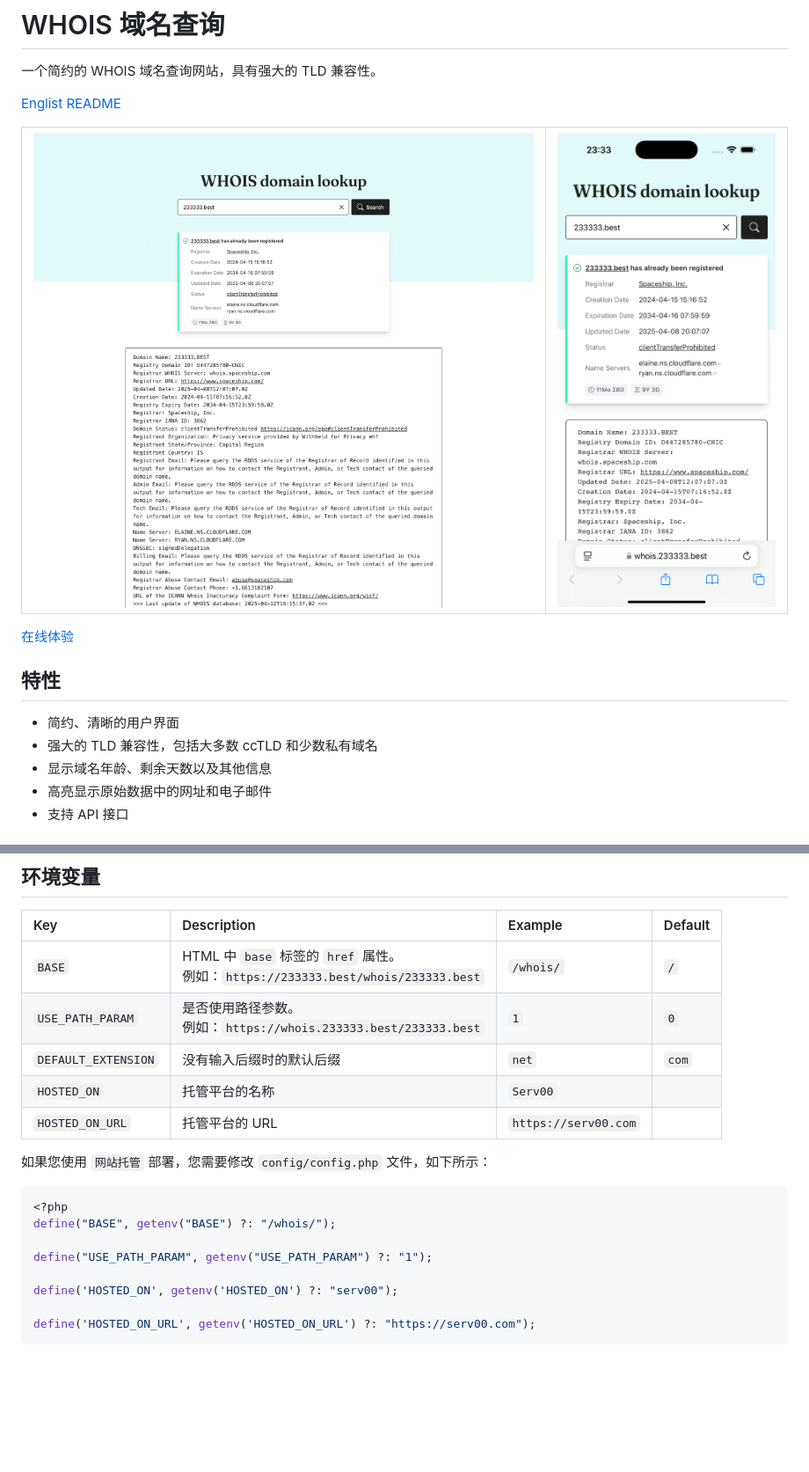
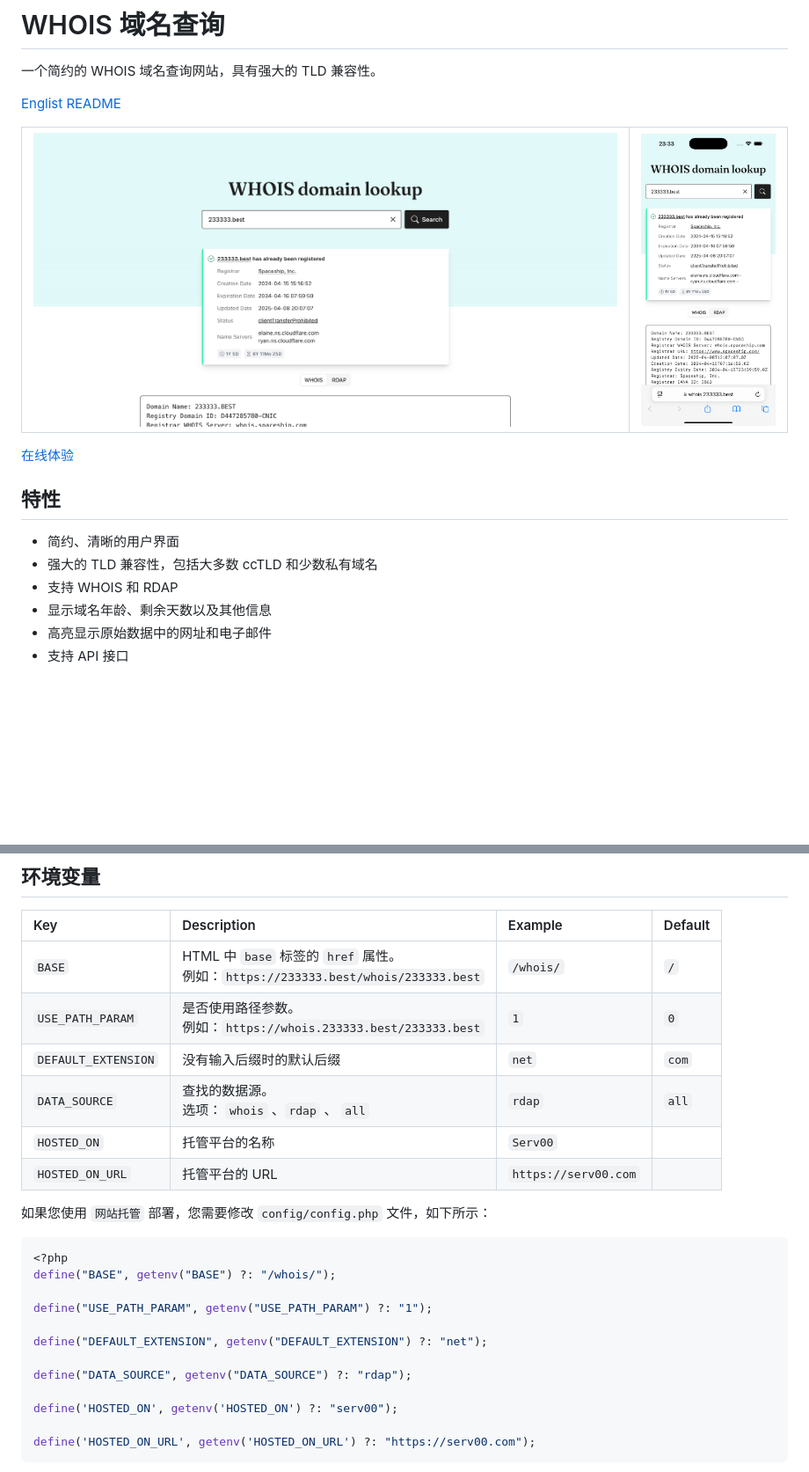
Before and after one commit to reg233/whois-domain-lookup, a Markdown page: README.zh.md, 2 parts joined by grey strips. Shown at 88% size. Rendered like a GitHub page; pictures changed too: resources/desktop.png, resources/mobile.png; blank space fills up the shorter version.

```diff
--- a/README.zh.md
+++ b/README.zh.md
@@ -23,6 +23,7 @@
 
 - 简约、清晰的用户界面
 - 强大的 TLD 兼容性，包括大多数 ccTLD 和少数私有域名
+- 支持 WHOIS 和 RDAP
 - 显示域名年龄、剩余天数以及其他信息
 - 高亮显示原始数据中的网址和电子邮件
 - 支持 API 接口
@@ -64,6 +65,7 @@ docker compose up -d
 | `BASE` | HTML 中 `base` 标签的 `href` 属性。 <br> 例如：`https://233333.best/whois/233333.best` | `/whois/` | `/` |
 | `USE_PATH_PARAM` | 是否使用路径参数。 <br> 例如：`https://whois.233333.best/233333.best` | `1` | `0` |
 | `DEFAULT_EXTENSION` | 没有输入后缀时的默认后缀 | `net` | `com` |
+| `DATA_SOURCE` | 查找的数据源。 <br> 选项： `whois` 、`rdap` 、 `all` | `rdap` | `all` |
 | `HOSTED_ON` | 托管平台的名称 | `Serv00` |  |
 | `HOSTED_ON_URL` | 托管平台的 URL | `https://serv00.com` |  |
 
@@ -74,6 +76,10 @@ docker compose up -d
 define("BASE", getenv("BASE") ?: "/whois/");
 
 define("USE_PATH_PARAM", getenv("USE_PATH_PARAM") ?: "1");
+
+define("DEFAULT_EXTENSION", getenv("DEFAULT_EXTENSION") ?: "net");
+
+define("DATA_SOURCE", getenv("DATA_SOURCE") ?: "rdap");
 
 define('HOSTED_ON', getenv('HOSTED_ON') ?: "serv00");
 
```
Also changed, not shown: other parts of README.zh.md (+1 -2 lines), README.md (+7 -2 lines), 17 other files.
